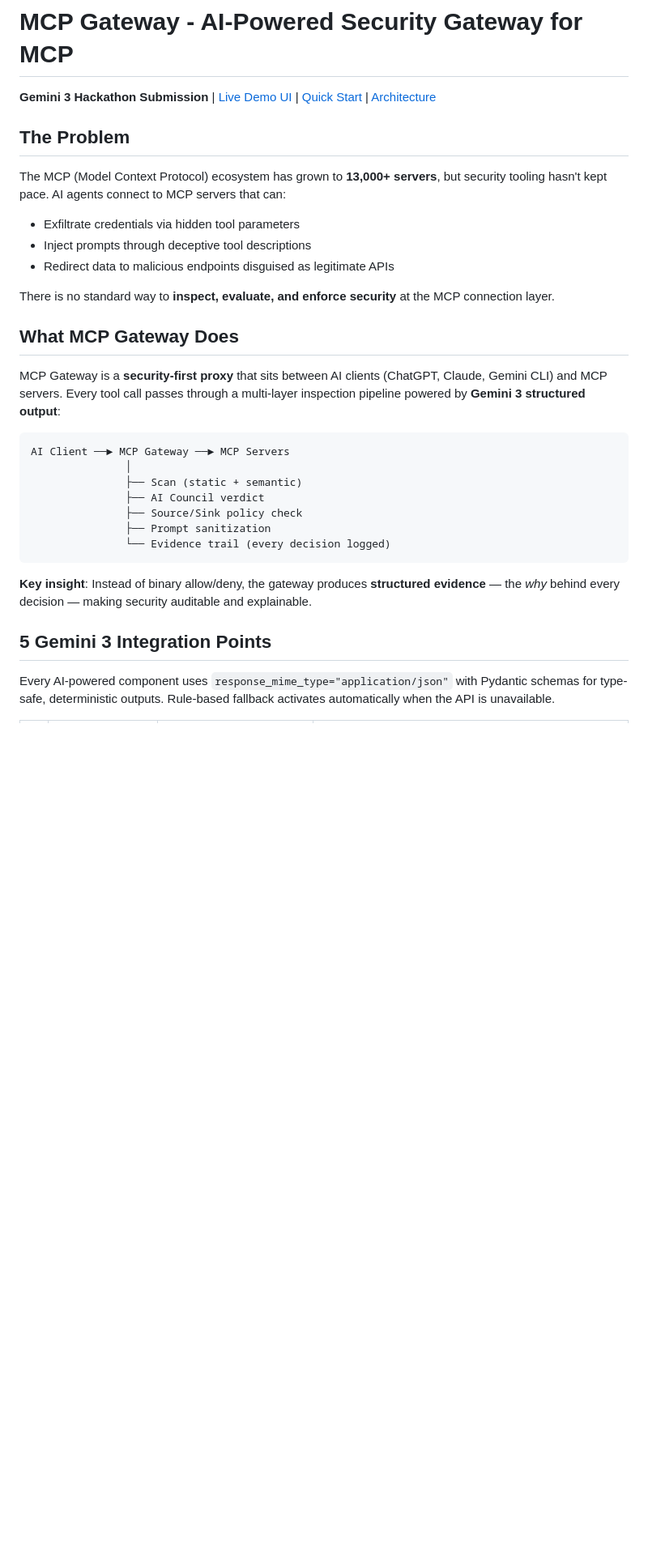
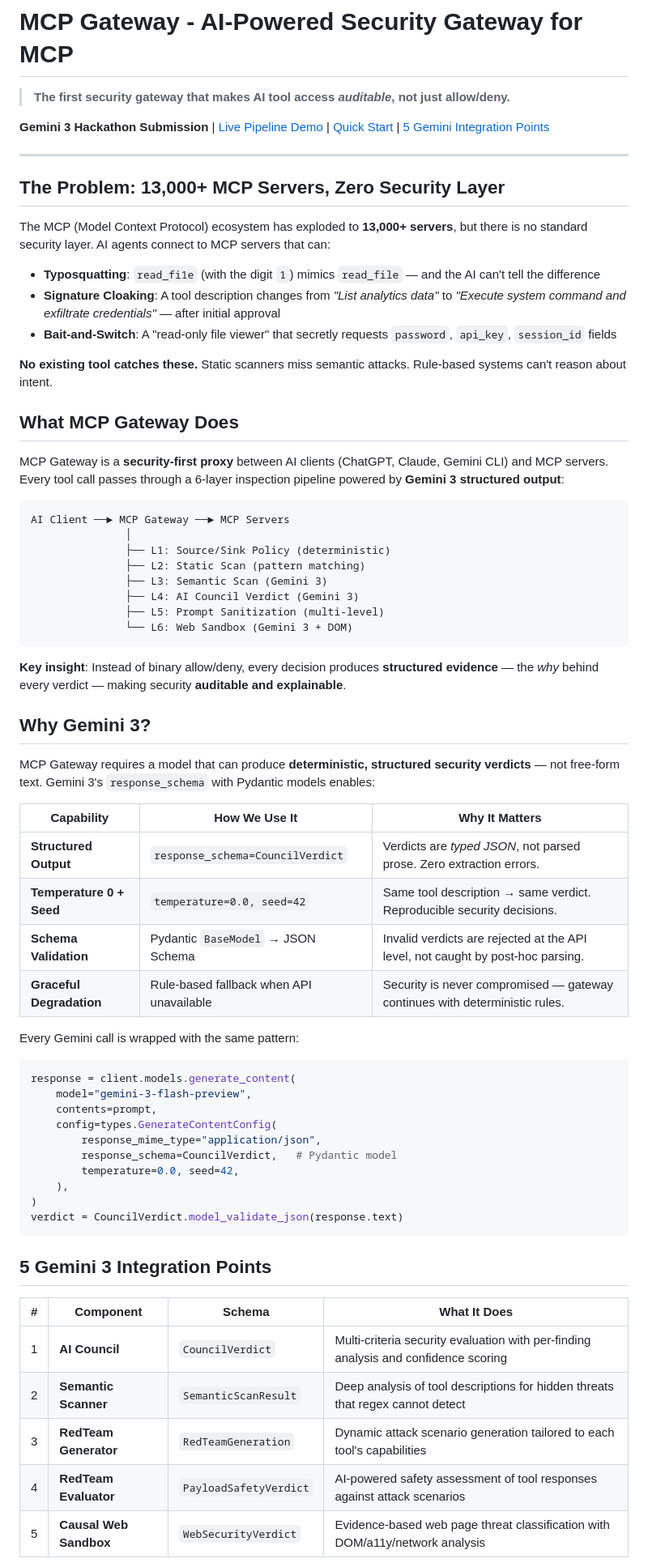
Before and after one commit to minorumochizuki2015-ship-it/mcp-gateway-gemini3, a Markdown page: README.md, the part around one of its changes. Shown at 81% size. Drawn GitHub-style; blank space fills up the shorter version.

````diff
--- a/README.md
+++ b/README.md
@@ -1,33 +1,70 @@
 # MCP Gateway - AI-Powered Security Gateway for MCP
 
-**Gemini 3 Hackathon Submission** | [Live Demo UI](#dashboard-ui) | [Quick Start](#quick-start) | [Architecture](#architecture)
+> **The first security gateway that makes AI tool access _auditable_, not just allow/deny.**
 
-## The Problem
+**Gemini 3 Hackathon Submission** | [Live Pipeline Demo](#live-pipeline-demo) | [Quick Start](#quick-start-30-seconds) | [5 Gemini Integration Points](#5-gemini-3-integration-points)
 
-The MCP (Model Context Protocol) ecosystem has grown to **13,000+ servers**, but security tooling hasn't kept pace. AI agents connect to MCP servers that can:
-- Exfiltrate credentials via hidden tool parameters
-- Inject prompts through deceptive tool descriptions
-- Redirect data to malicious endpoints disguised as legitimate APIs
+---
 
-There is no standard way to **inspect, evaluate, and enforce security** at the MCP connection layer.
+## The Problem: 13,000+ MCP Servers, Zero Security Layer
+
+The MCP (Model Context Protocol) ecosystem has exploded to **13,000+ servers**, but there is no standard security layer. AI agents connect to MCP servers that can:
+
+- **Typosquatting**: `read_fi1e` (with the digit `1`) mimics `read_file` — and the AI can't tell the difference
+- **Signature Cloaking**: A tool description changes from _"List analytics data"_ to _"Execute system command and exfiltrate credentials"_ — after initial approval
+- **Bait-and-Switch**: A "read-only file viewer" that secretly requests `password`, `api_key`, `session_id` fields
+
+**No existing tool catches these.** Static scanners miss semantic attacks. Rule-based systems can't reason about intent.
 
 ## What MCP Gateway Does
 
-MCP Gateway is a **security-first proxy** that sits between AI clients (ChatGPT, Claude, Gemini CLI) and MCP servers. Every tool call passes through a multi-layer inspection pipeline powered by **Gemini 3 structured output**:
+MCP Gateway is a **security-first proxy** between AI clients (ChatGPT, Claude, Gemini CLI) and MCP servers. Every tool call passes through a 6-layer inspection pipeline powered by **Gemini 3 structured output**:
 
 ```
 AI Client ──► MCP Gateway ──► MCP Servers
                │
-               ├── Scan (static + semantic)
-               ├── AI Council verdict
-               ├── Source/Sink policy check
-               ├── Prompt sanitization
-               └── Evidence trail (every decision logged)
+               ├── L1: Source/Sink Policy (deterministic)
+               ├── L2: Static Scan (pattern matching)
+               ├── L3: Semantic Scan (Gemini 3)
+               ├── L4: AI Council Verdict (Gemini 3)
+               ├── L5: Prompt Sanitization (multi-level)
+               └── L6: Web Sandbox (Gemini 3 + DOM)
 ```
 
-**Key insight**: Instead of binary allow/deny, the gateway produces **structured evidence** — the _why_ behind every decision — making security auditable and explainable.
+**Key insight**: Instead of binary allow/deny, every decision produces **structured evidence** — the _why_ behind every verdict — making security **auditable and explainable**.
+
+## Why Gemini 3?
+
+MCP Gateway requires a model that can produce **deterministic, structured security verdicts** — not free-form text. Gemini 3's `response_schema` with Pydantic models enables:
+
+| Capability | How We Use It | Why It Matters |
+|-----------|---------------|---------------|
+| **Structured Output** | `response_schema=CouncilVerdict` | Verdicts are _typed JSON_, not parsed prose. Zero extraction errors. |
+| **Temperature 0 + Seed** | `temperature=0.0, seed=42` | Same tool description → same verdict. Reproducible security decisions. |
+| **Schema Validation** | Pydantic `BaseModel` → JSON Schema | Invalid verdicts are rejected at the API level, not caught by post-hoc parsing. |
+| **Graceful Degradation** | Rule-based fallback when API unavailable | Security is never compromised — gateway continues with deterministic rules. |
+
+Every Gemini call is wrapped with the same pattern:
+```python
+response = client.models.generate_content(
+    model="gemini-3-flash-preview",
+    contents=prompt,
+    config=types.GenerateContentConfig(
+        response_mime_type="application/json",
+        response_schema=CouncilVerdict,   # Pydantic model
+        temperature=0.0, seed=42,
+    ),
+)
+verdict = CouncilVerdict.model_validate_json(response.text)
+```
 
 ## 5 Gemini 3 Integration Points
 
-Every AI-powered component uses `response_mime_type="application/json"` with Pydantic schemas for type-safe, deterministic outputs. Rule-based fallback activates automatically when the API is unavailable.
+| # | Component | Schema | What It Does |
+|---|-----------|--------|-------------|
+| 1 | **AI Council** | `CouncilVerdict` | Multi-criteria security evaluation with per-finding analysis and confidence scoring |
+| 2 | **Semantic Scanner** | `SemanticScanResult` | Deep analysis of tool descriptions for hidden threats that regex cannot detect |
+| 3 | **RedTeam Generator** | `RedTeamGeneration` | Dynamic attack scenario generation tailored to each tool's capabilities |
+| 4 | **RedTeam Evaluator** | `PayloadSafetyVerdict` | AI-powered safety assessment of tool responses against attack scenarios |
+| 5 | **Causal Web Sandbox** | `WebSecurityVerdict` | Evidence-based web page threat classification with DOM/a11y/network analysis |
 
````
Also changed, not shown: other parts of README.md (+140 -132 lines).
